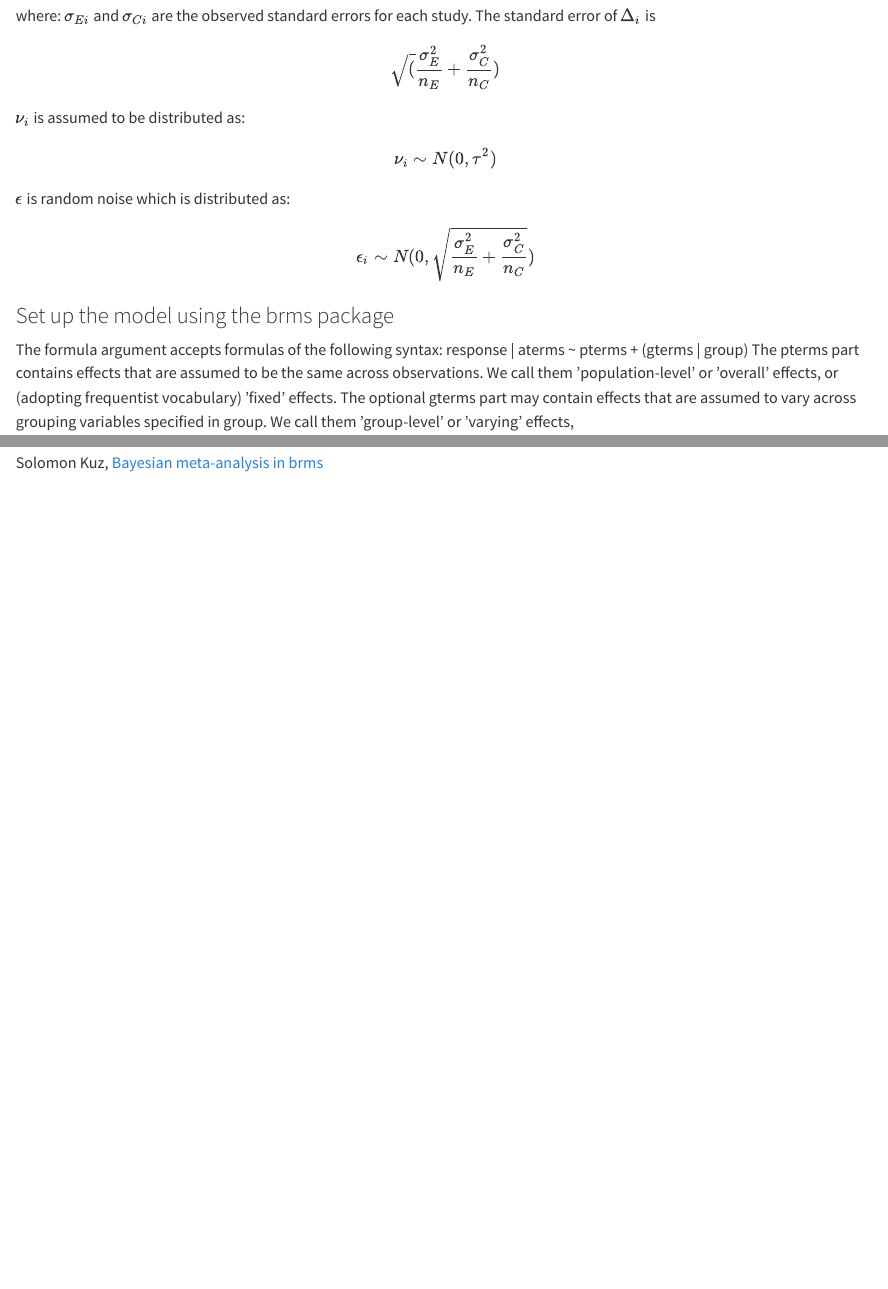
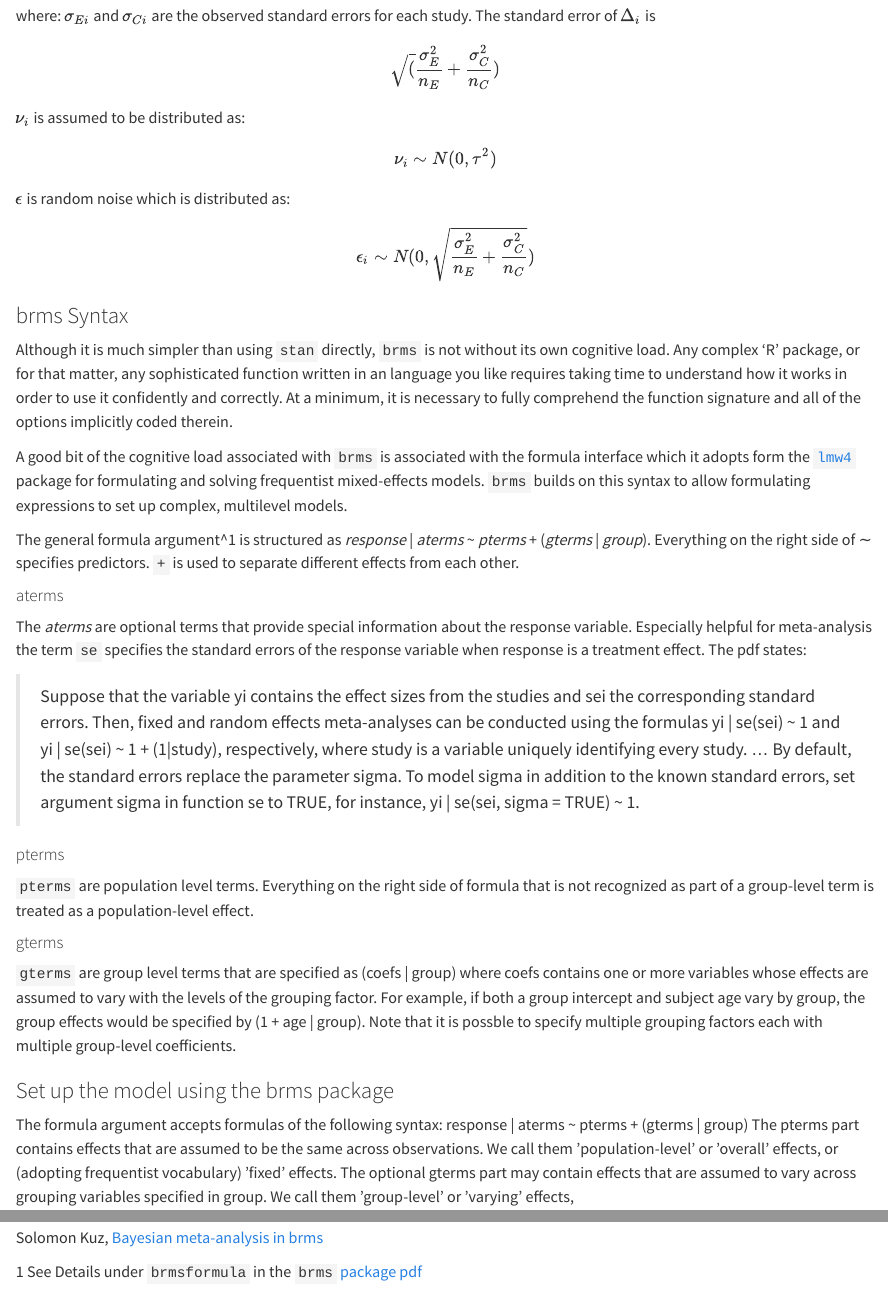
Before and after one commit to joseph-rickert/Blogging_2024, a Quarto document (Bayes_with_brms/Bayes_brms.qmd): the page in a window 1100 px wide, from 1150 px down, and a second part further down, joined at a grey line. Rendered offline with R 4.5, knitr and Pandoc in place of Quarto, with nearby package versions; some code elsewhere in the file could not run offline.

Commit message:
Added the discussion of brms syntax

```diff
--- a/Bayes_with_brms/Bayes_brms.qmd
+++ b/Bayes_with_brms/Bayes_brms.qmd
@@ -41,10 +40,33 @@ $\mu$ is the unobserved true population mean from which all of the $\Delta_i$ ar
 
 $$\Delta_i \sim N(\mu, \sqrt{\frac{\sigma_E^2}{n_E} + \frac{\sigma_C^2}{n_C}} + \tau) $$ where: $\sigma_{Ei}$ and $\sigma_{Ci}$ are the observed standard errors for each study. The standard error of $\Delta_i$ is $$\sqrt(\frac{\sigma_E^2}{n_E} + \frac{\sigma_C^2}{n_C})$$
 
-
 $\nu_i$ is assumed to be distributed as: $$\nu_i \sim N(0, \tau^2) $$
 
 $\epsilon$ is random noise which is distributed as: $$\epsilon_i \sim N(0, \sqrt{\frac{\sigma_E^2}{n_E} + \frac{\sigma_C^2}{n_C}}) $$
+
+### brms Syntax
+
+Although it is much simpler than using `stan` directly, `brms` is not without its own cognitive load. Any complex 'R' package, or for that matter, any sophisticated function written in an language you like requires taking time to understand how it works in order to use it confidently and correctly. At a minimum, it is necessary to fully comprehend the function signature and all of the options implicitly coded therein.
+
+A good bit of the cognitive load associated with `brms` is associated with the formula interface which it adopts form the [`lmw4`](https://CRAN.R-project.org/package=lme4) package for formulating and solving frequentist mixed-effects models. `brms` builds on this syntax to allow formulating expressions to set up complex, multilevel models.
+
+The general formula argument^1 is structured as *response* | *aterms* ~ *pterms* + (*gterms* | *group*). Everything on the right side of ∼ specifies predictors. `+` is used to separate different effects from each other.
+
+#### aterms
+
+The *aterms* are optional terms that provide special information about the response variable. Especially helpful for meta-analysis the term `se` specifies the standard errors of the response variable when response is a treatment effect. The pdf states:
+
+> Suppose that the variable yi contains the effect sizes from the studies and sei the corresponding standard errors. Then, fixed and random effects meta-analyses can be conducted using the formulas yi | se(sei) ~ 1 and yi | se(sei) ~ 1
++ (1|study), respectively, where study is a variable uniquely identifying every study. ... By default, the standard errors replace the parameter sigma. To model sigma in addition to the known standard errors, set argument sigma in function se to TRUE, for instance, yi | se(sei, sigma = TRUE) ~ 1.
+
+#### pterms
+
+`pterms` are population level terms. Everything on the right side of formula that is not recognized as part of a group-level term is treated as a population-level effect.
+
+#### gterms
+
+ `gterms` are group level terms that are specified as  (coefs | group) where coefs contains one or more variables whose effects are assumed to vary with the levels of the grouping factor. For example, if both a group intercept and subject age vary by group, the group effects would be specified by (1 + age | group). Note that it is possble to specify multiple grouping factors each with multiple group-level coefficients.
+
 
 ### Set up the model using the brms package
 
@@ -147,3 +167,6 @@ out_all %>%
 Matti Vuorre [Bayesian Meta-Analysis with R, Stan, and brms Meta-analysis is a special case of Bayesian multilevel modeling](https://mvuorre.github.io/posts/2016-09-29-bayesian-meta-analysis/)
 
 Solomon Kuz, [Bayesian meta-analysis in brms](https://solomonkurz.netlify.app/blog/bayesian-meta-analysis/)
+
+
+1 See Details under `brmsformula` in the `brms` [package pdf](https://cran.r-project.org/web/packages/brms/brms.pdf)
```
Also changed, not shown: Bayes_with_brms/Bayes_brms.qmd (5 more changed lines).
